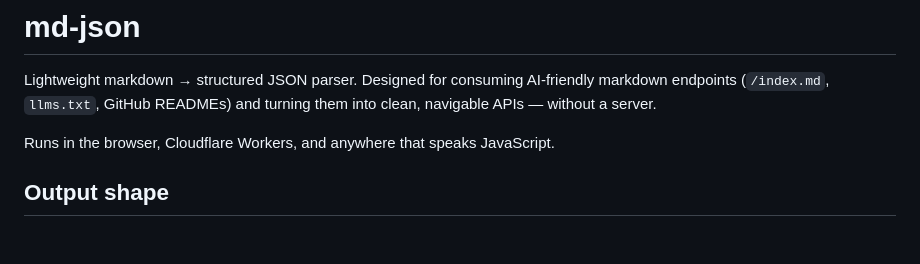
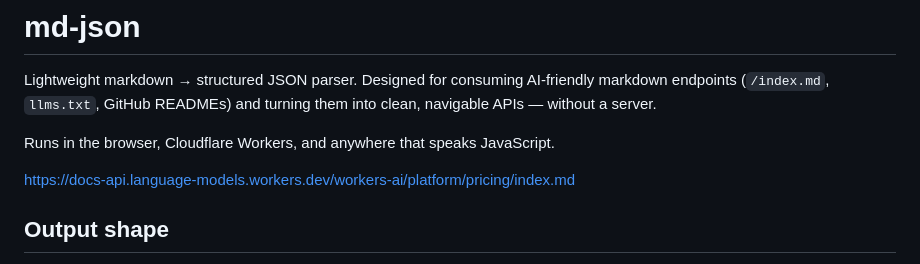
Before and after one commit to Patrick-ring-motive/md-json, a Markdown page: README.md, the part around one of its changes. Rendered like a GitHub page; blank space fills up the shorter version.

```diff
--- a/README.md
+++ b/README.md
@@ -3,6 +3,8 @@
 Lightweight markdown → structured JSON parser. Designed for consuming AI-friendly markdown endpoints (`/index.md`, `llms.txt`, GitHub READMEs) and turning them into clean, navigable APIs — without a server.
 
 Runs in the browser, Cloudflare Workers, and anywhere that speaks JavaScript.
+
+https://docs-api.language-models.workers.dev/workers-ai/platform/pricing/index.md
 
 ## Output shape
 
```
Also changed, not shown: other parts of README.md (+1 -1 lines).
